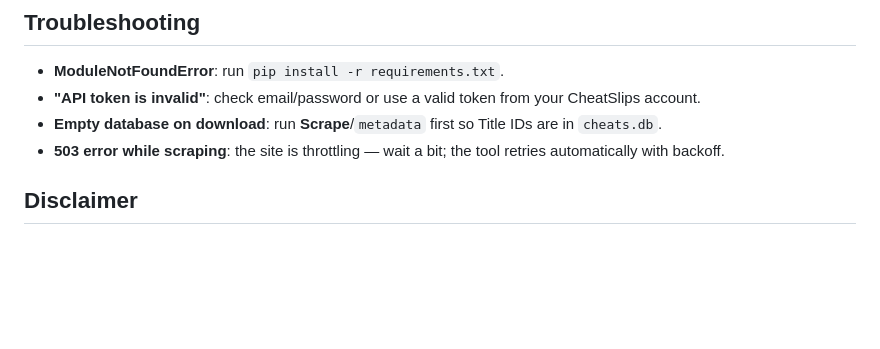
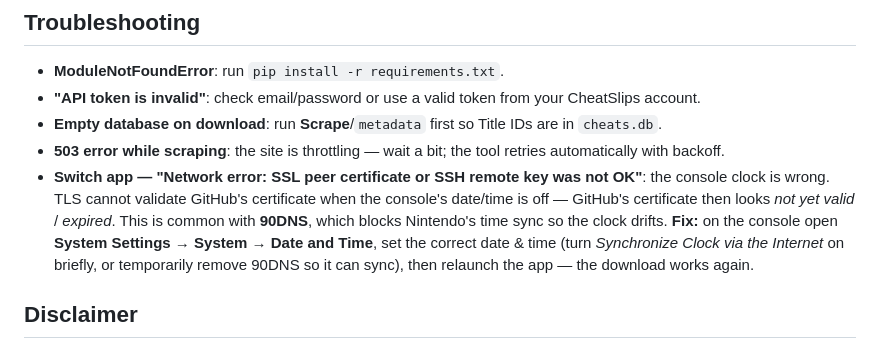
Before and after one commit to DevCatSKZ/Switch-Cheats-Scraper-Downloader, a Markdown page: README.md, the part around the change. Rendered like a GitHub page; blank space fills up the shorter version.

```diff
--- a/README.md
+++ b/README.md
@@ -491,6 +491,7 @@ Each `.txt` contains all cheat codes for that Build ID in the standard format:
 - **"API token is invalid"**: check email/password or use a valid token from your CheatSlips account.
 - **Empty database on download**: run **Scrape**/`metadata` first so Title IDs are in `cheats.db`.
 - **503 error while scraping**: the site is throttling — wait a bit; the tool retries automatically with backoff.
+- **Switch app — "Network error: SSL peer certificate or SSH remote key was not OK"**: the console clock is wrong. TLS cannot validate GitHub's certificate when the console's date/time is off — GitHub's certificate then looks *not yet valid* / *expired*. This is common with **90DNS**, which blocks Nintendo's time sync so the clock drifts. **Fix:** on the console open **System Settings → System → Date and Time**, set the correct date & time (turn *Synchronize Clock via the Internet* on briefly, or temporarily remove 90DNS so it can sync), then relaunch the app — the download works again.
 
 ## Disclaimer
 
```
Also changed, not shown: README.de.md (+1 -0 lines), SwitchCheatsNRO/README.md (+18 -0 lines).
